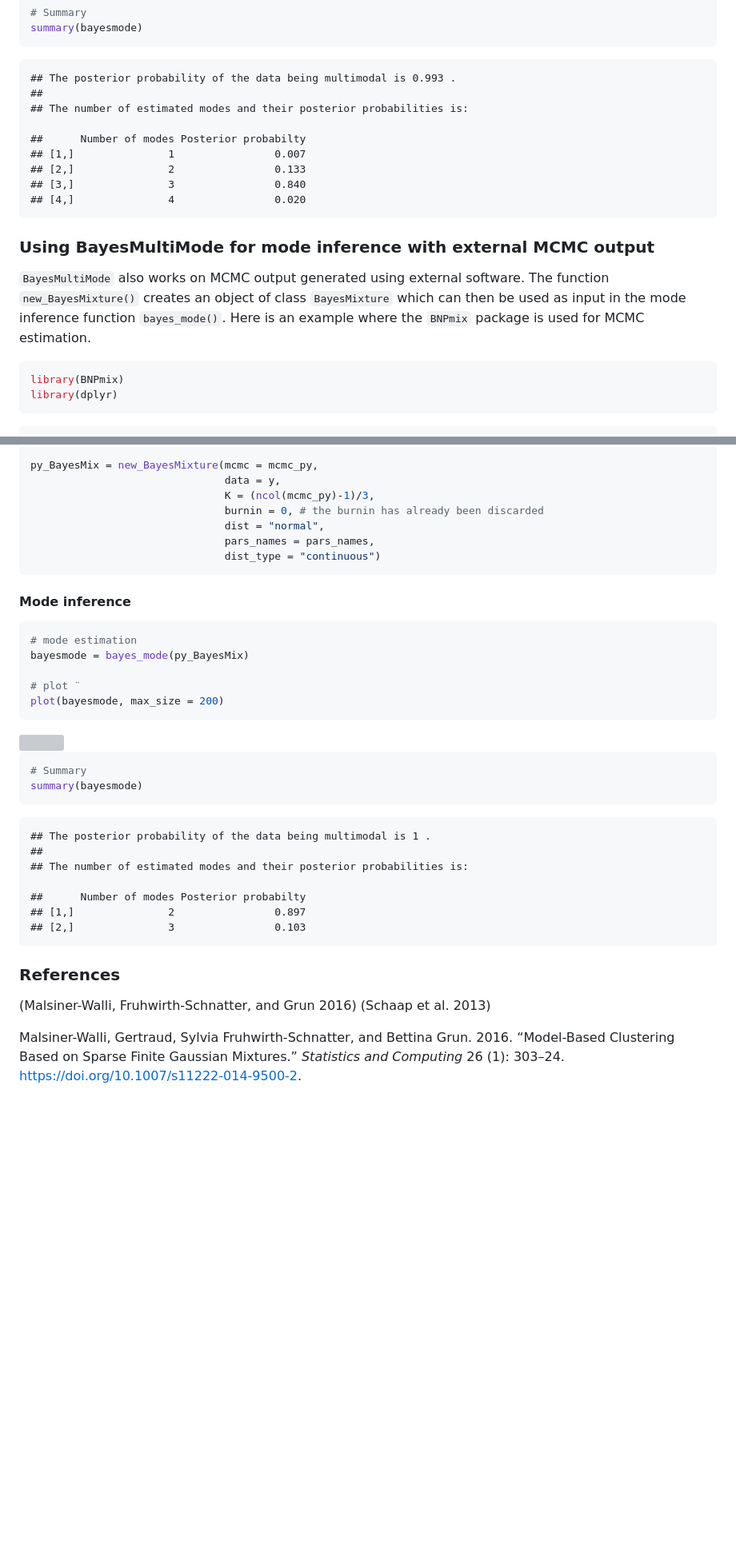
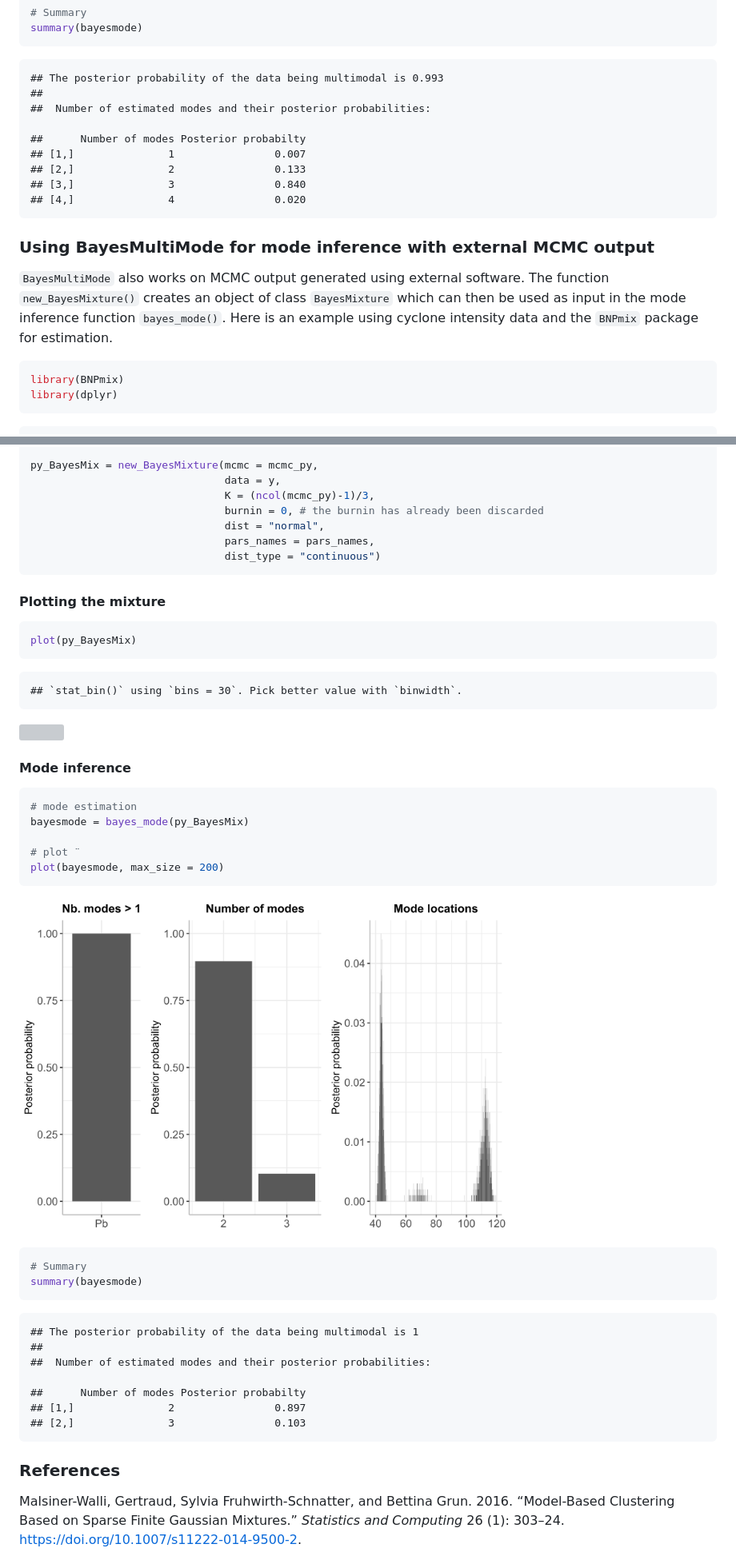
Before and after one commit to paullabonne/BayesMultiMode, a Markdown page: README.md, 2 parts joined by grey strips. Shown: that part at 80% size. GitHub-like rendering; pictures changed too: man/figures/README-unnamed-chunk-11-1.png (added); blank space fills up the shorter version; grey boxes are pictures that could not be loaded.

````diff
--- a/README.md
+++ b/README.md
@@ -96,9 +98,9 @@ plot(bayesmode, max_size = 200)
 summary(bayesmode)
 ```
 
-    ## The posterior probability of the data being multimodal is 0.993 .
+    ## The posterior probability of the data being multimodal is 0.993
     ##
-    ## The number of estimated modes and their posterior probabilities is:
+    ##  Number of estimated modes and their posterior probabilities:
 
     ##      Number of modes Posterior probabilty
     ## [1,]               1                0.007
@@ -111,8 +113,8 @@ summary(bayesmode)
 `BayesMultiMode` also works on MCMC output generated using external
 software. The function `new_BayesMixture()` creates an object of class
 `BayesMixture` which can then be used as input in the mode inference
-function `bayes_mode()`. Here is an example where the `BNPmix` package
-is used for MCMC estimation.
+function `bayes_mode()`. Here is an example using cyclone intensity data
+and the `BNPmix` package for estimation.
 
 ``` r
 library(BNPmix)
@@ -204,6 +200,16 @@ py_BayesMix = new_BayesMixture(mcmc = mcmc_py,
                                dist_type = "continuous")
 ```
 
+#### Plotting the mixture
+
+``` r
+plot(py_BayesMix)
+```
+
+    ## `stat_bin()` using `bins = 30`. Pick better value with `binwidth`.
+
+![](man/figures/README-unnamed-chunk-10-1.png)<!-- -->
+
 #### Mode inference
 
 ``` r
@@ -214,25 +220,22 @@ bayesmode = bayes_mode(py_BayesMix)
 plot(bayesmode, max_size = 200)
 ```
 
-<img src="man/figures/README-unnamed-chunk-10-1.png" width="70%" style="display: block; margin: auto;" />
+<img src="man/figures/README-unnamed-chunk-11-1.png" width="70%" style="display: block; margin: auto;" />
 
 ``` r
 # Summary
 summary(bayesmode)
 ```
 
-    ## The posterior probability of the data being multimodal is 1 .
+    ## The posterior probability of the data being multimodal is 1
     ##
-    ## The number of estimated modes and their posterior probabilities is:
+    ##  Number of estimated modes and their posterior probabilities:
 
     ##      Number of modes Posterior probabilty
     ## [1,]               2                0.897
     ## [2,]               3                0.103
 
 ### References
-
-(Malsiner-Walli, Fruhwirth-Schnatter, and Grun 2016) (Schaap et al.
-2013)
 
 <div id="refs" class="references csl-bib-body hanging-indent">
 
````
Also changed, not shown: other parts of README.md (+13 -17 lines), 3 other files.
